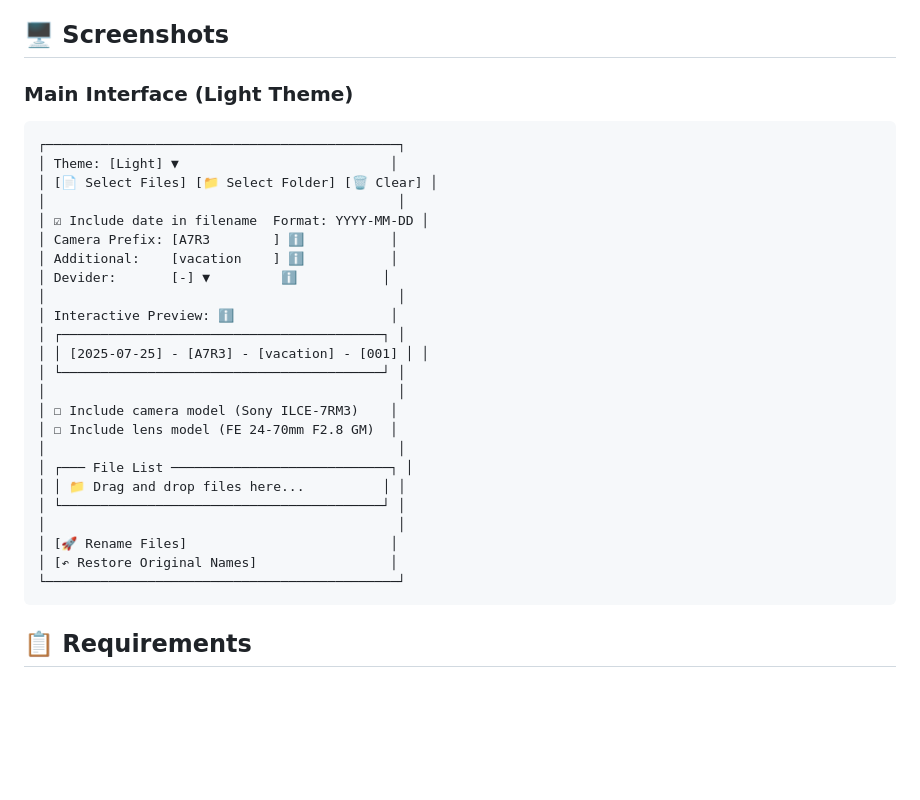
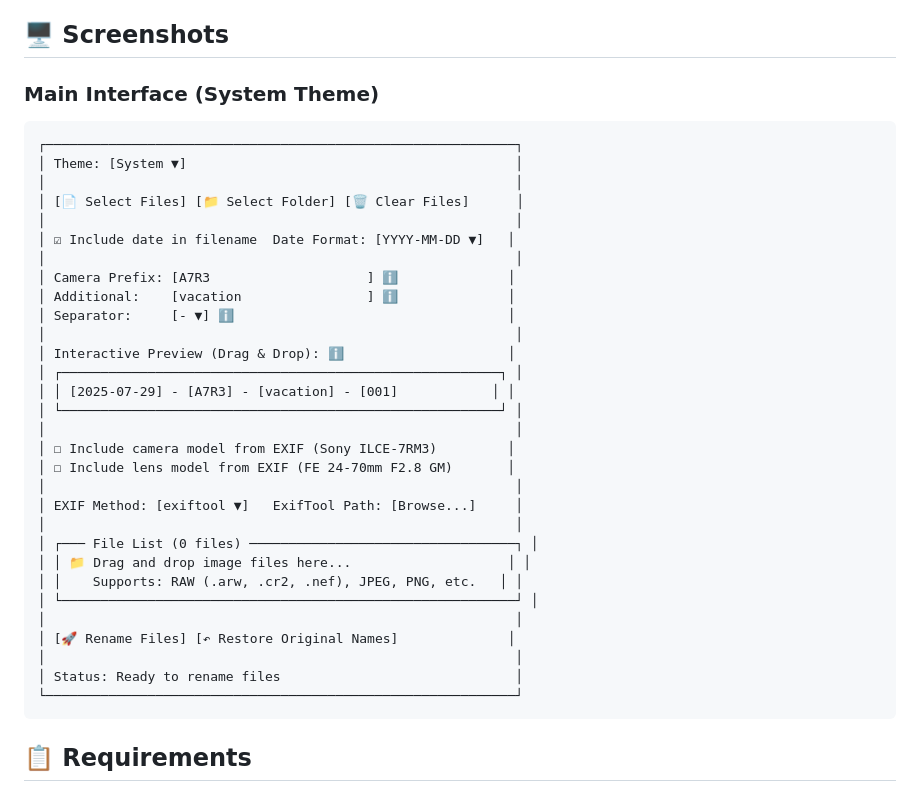
Before and after one commit to YahyaShubbak/renamepy, a Markdown page: README.md, the part around the change. GitHub-like rendering; blank space fills up the shorter version.

````diff
--- a/README.md
+++ b/README.md
@@ -37,32 +37,38 @@ A powerful and user-friendly PyQt6 application for batch renaming image files wi
 
 ## 🖥️ Screenshots
 
-### Main Interface (Light Theme)
+### Main Interface (System Theme)
 ```
-┌─────────────────────────────────────────────┐
-│ Theme: [Light] ▼                           │
-│ [📄 Select Files] [📁 Select Folder] [🗑️ Clear] │
-│                                             │
-│ ☑ Include date in filename  Format: YYYY-MM-DD │
-│ Camera Prefix: [A7R3        ] ℹ️           │
-│ Additional:    [vacation    ] ℹ️           │
-│ Devider:       [-] ▼         ℹ️           │
-│                                             │
-│ Interactive Preview: ℹ️                    │
-│ ┌─────────────────────────────────────────┐ │
-│ │ [2025-07-25] - [A7R3] - [vacation] - [001] │ │
-│ └─────────────────────────────────────────┘ │
-│                                             │
-│ ☐ Include camera model (Sony ILCE-7RM3)    │
-│ ☐ Include lens model (FE 24-70mm F2.8 GM)  │
-│                                             │
-│ ┌─── File List ────────────────────────────┐ │
-│ │ 📁 Drag and drop files here...          │ │
-│ └─────────────────────────────────────────┘ │
-│                                             │
-│ [🚀 Rename Files]                          │
-│ [↶ Restore Original Names]                 │
-└─────────────────────────────────────────────┘
+┌────────────────────────────────────────────────────────────┐
+│ Theme: [System ▼]                                          │
+│                                                            │
+│ [📄 Select Files] [📁 Select Folder] [🗑️ Clear Files]      │
+│                                                            │
+│ ☑ Include date in filename  Date Format: [YYYY-MM-DD ▼]   │
+│                                                            │
+│ Camera Prefix: [A7R3                    ] ℹ️              │
+│ Additional:    [vacation                ] ℹ️              │
+│ Separator:     [- ▼] ℹ️                                   │
+│                                                            │
+│ Interactive Preview (Drag & Drop): ℹ️                     │
+│ ┌────────────────────────────────────────────────────────┐ │
+│ │ [2025-07-29] - [A7R3] - [vacation] - [001]            │ │
+│ └────────────────────────────────────────────────────────┘ │
+│                                                            │
+│ ☐ Include camera model from EXIF (Sony ILCE-7RM3)         │
+│ ☐ Include lens model from EXIF (FE 24-70mm F2.8 GM)       │
+│                                                            │
+│ EXIF Method: [exiftool ▼]   ExifTool Path: [Browse...]     │
+│                                                            │
+│ ┌─── File List (0 files) ──────────────────────────────────┐ │
+│ │ 📁 Drag and drop image files here...                    │ │
+│ │    Supports: RAW (.arw, .cr2, .nef), JPEG, PNG, etc.   │ │
+│ └──────────────────────────────────────────────────────────┘ │
+│                                                            │
+│ [🚀 Rename Files] [↶ Restore Original Names]              │
+│                                                            │
+│ Status: Ready to rename files                              │
+└────────────────────────────────────────────────────────────┘
 ```
 
 ## 📋 Requirements
````
